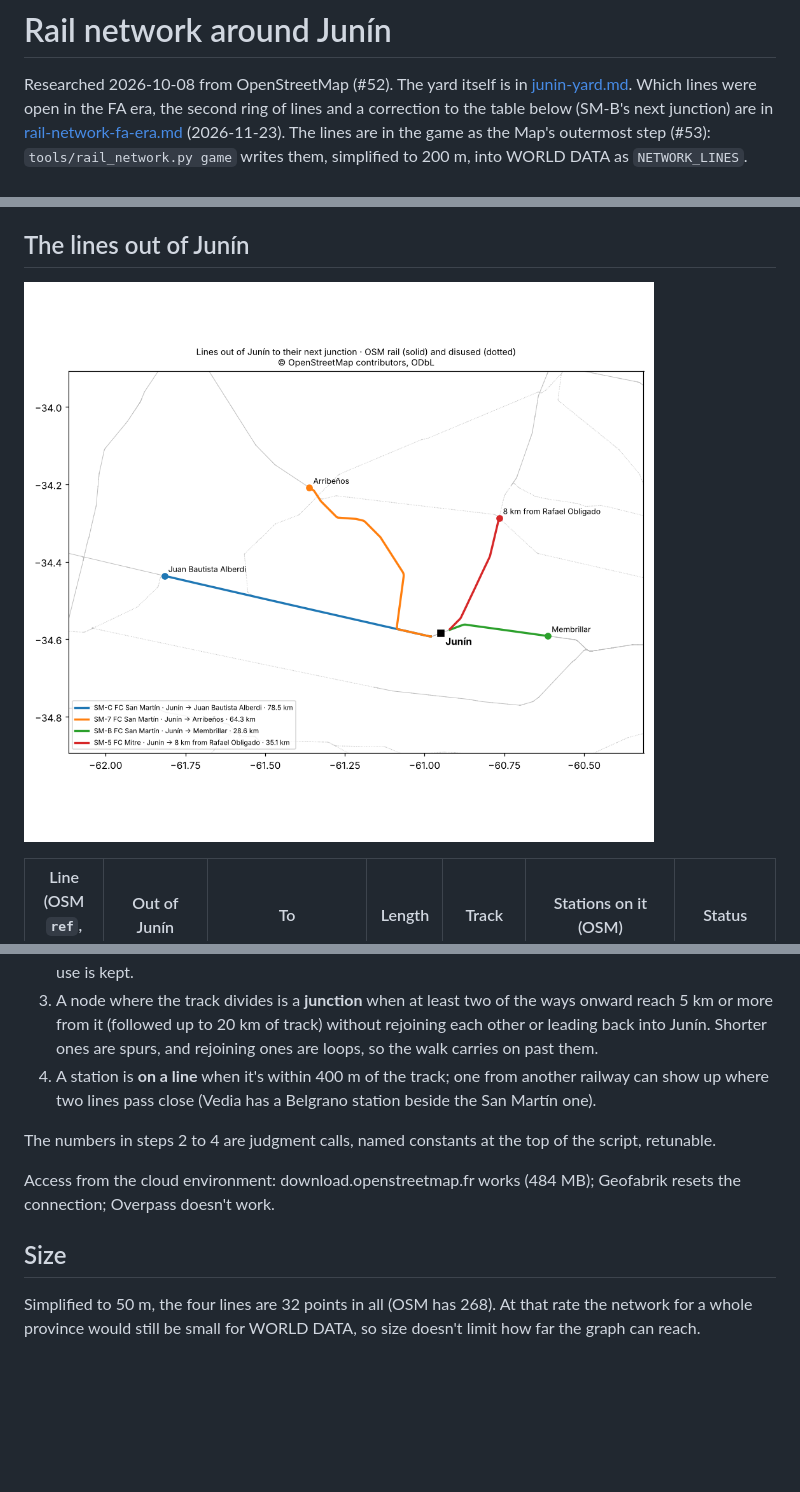
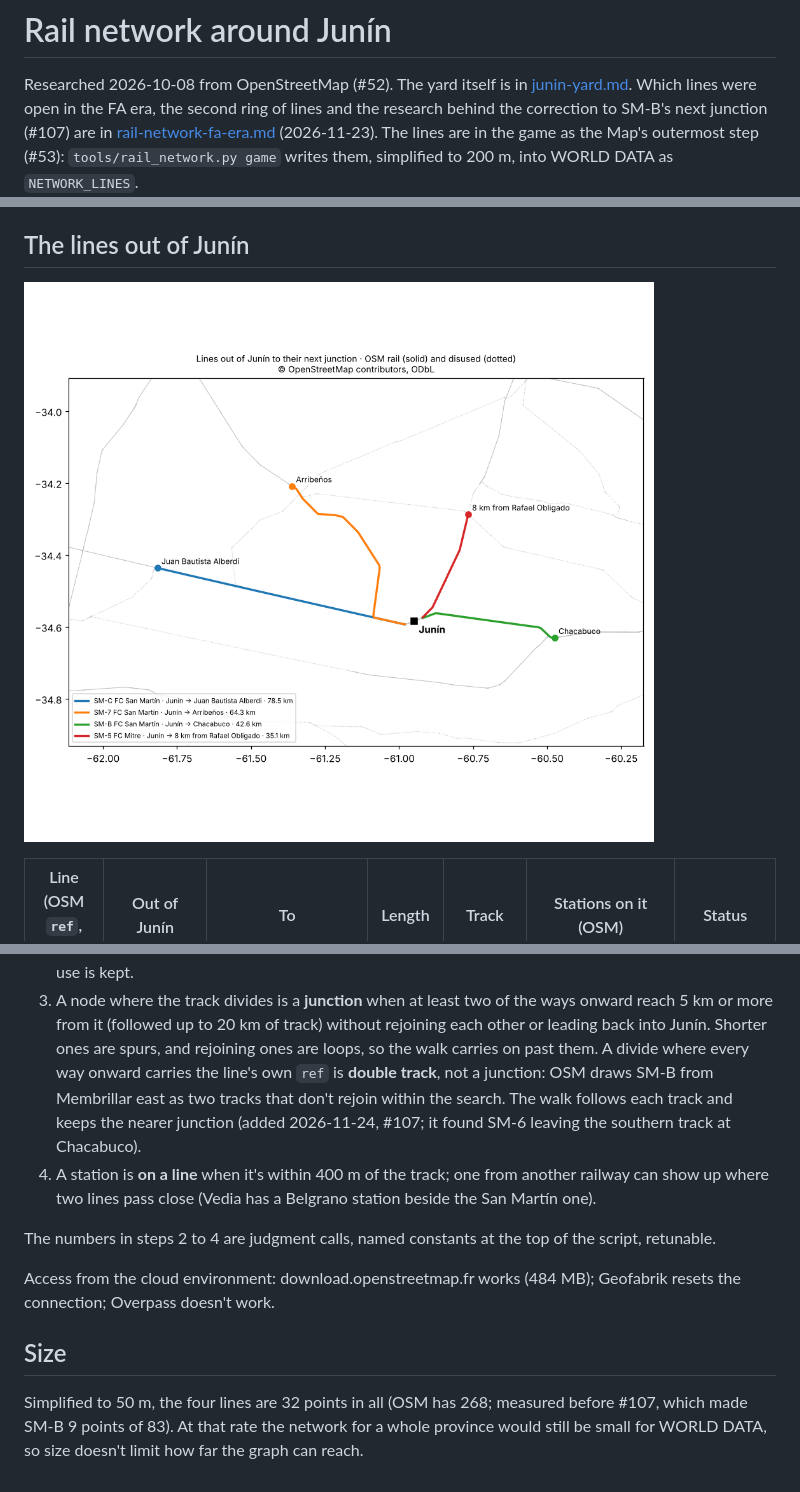
Before and after one commit to GodOfWards/Switching-yard, a Markdown page: docs/reference/rail-network-junin.md, 3 parts joined by grey strips. Rendered like a GitHub page; pictures changed too: docs/reference/rail-network-junin.png; blank space fills up the shorter version.

```diff
--- a/docs/reference/rail-network-junin.md
+++ b/docs/reference/rail-network-junin.md
@@ -2,8 +2,8 @@
 
 Researched 2026-10-08 from OpenStreetMap (#52). The yard itself is in
 [junin-yard.md](junin-yard.md). Which lines were open in the FA era, the
-second ring of lines and a correction to the table below (SM-B's next
-junction) are in [rail-network-fa-era.md](rail-network-fa-era.md)
+second ring of lines and the research behind the correction to SM-B's
+next junction (#107) are in [rail-network-fa-era.md](rail-network-fa-era.md)
 (2026-11-23). The lines are in the game as the Map's
 outermost step (#53): `tools/rail_network.py game` writes them, simplified
 to 200 m, into WORLD DATA as `NETWORK_LINES`.
@@ -112,7 +112,12 @@ argentina.gob.ar/node/267687 (Trenes Argentinos Cargas, 2021).
    the ways onward reach 5 km or more from it (followed up to 20 km of
    track) without rejoining each other or leading back into Junín.
    Shorter ones are spurs, and rejoining ones are loops, so the walk
-   carries on past them.
+   carries on past them. A divide where every way onward carries the
+   line's own `ref` is **double track**, not a junction: OSM draws SM-B
+   from Membrillar east as two tracks that don't rejoin within the search.
+   The walk follows each track and keeps the nearer junction (added
+   2026-11-24, #107; it found SM-6 leaving the southern track at
+   Chacabuco).
 4. A station is **on a line** when it's within 400 m of the track; one
    from another railway can show up where two lines pass close (Vedia has
    a Belgrano station beside the San Martín one).
@@ -125,6 +130,7 @@ Access from the cloud environment: download.openstreetmap.fr works
 
 ## Size
 
-Simplified to 50 m, the four lines are 32 points in all (OSM has 268).
+Simplified to 50 m, the four lines are 32 points in all (OSM has 268;
+measured before #107, which made SM-B 9 points of 83).
 At that rate the network for a whole province would still be small for
 WORLD DATA, so size doesn't limit how far the graph can reach.
```
Also changed, not shown: other parts of docs/reference/rail-network-junin.md (+1 -1 lines), docs/reference/rail-network-fa-era.md (+4 -3 lines), 4 other files.
